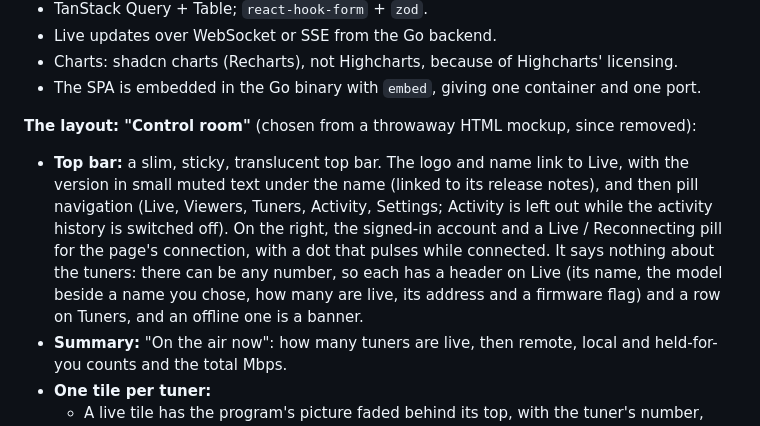
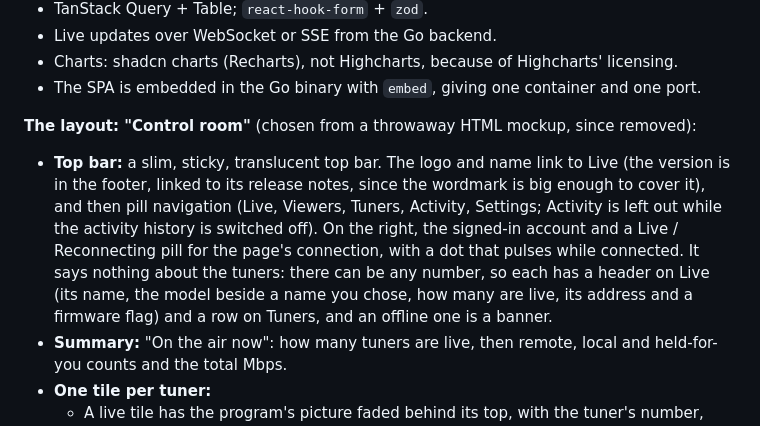
Before and after one commit to johnschult/antennarr, a Markdown page: docs/DESIGN.md, the part around the change. Drawn GitHub-style.

```diff
--- a/docs/DESIGN.md
+++ b/docs/DESIGN.md
@@ -76,7 +76,7 @@ Polish target: as good as Tracearr. We use the same kind of stack but write our
 
 **The layout: "Control room"** (chosen from a throwaway HTML mockup, since removed):
 
-- **Top bar:** a slim, sticky, translucent top bar. The logo and name link to Live, with the version in small muted text under the name (linked to its release notes), and then pill navigation (Live, Viewers, Tuners, Activity, Settings; Activity is left out while the activity history is switched off). On the right, the signed-in account and a Live / Reconnecting pill for the page's connection, with a dot that pulses while connected. It says nothing about the tuners: there can be any number, so each has a header on Live (its name, the model beside a name you chose, how many are live, its address and a firmware flag) and a row on Tuners, and an offline one is a banner.
+- **Top bar:** a slim, sticky, translucent top bar. The logo and name link to Live (the version is in the footer, linked to its release notes, since the wordmark is big enough to cover it), and then pill navigation (Live, Viewers, Tuners, Activity, Settings; Activity is left out while the activity history is switched off). On the right, the signed-in account and a Live / Reconnecting pill for the page's connection, with a dot that pulses while connected. It says nothing about the tuners: there can be any number, so each has a header on Live (its name, the model beside a name you chose, how many are live, its address and a firmware flag) and a row on Tuners, and an offline one is a banner.
 - **Summary:** "On the air now": how many tuners are live, then remote, local and held-for-you counts and the total Mbps.
 - **One tile per tuner:**
   - A live tile has the program's picture faded behind its top, with the tuner's number, who holds it (a pill with an icon), the large channel number, its name and logo. Below: the program's title, category, episode and description, and a progress bar with how long is left. Then two small charts, the bitrate (with its rate) and the signal quality (with its percentage), and a footer with where the stream is going and the signal strength drawn as bars.
```
Also changed, not shown: README.md (+9 -4 lines), docs/RELEASING.md (+1 -1 lines), docs/brand/yagi-wordmark-dark.png (added), docs/brand/yagi-wordmark-light.png (added), 5 other files.
